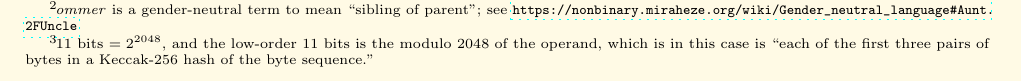
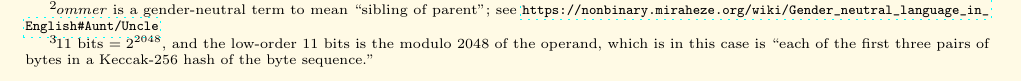
Before and after one commit to ethereum/yellowpaper, a LaTeX paper (Paper.tex): part of page 5 of 39, cut so that both start at the same text. Compiled offline with pdfLaTeX; a LaTeX package or settings file that is missing is left out.

Commit message:
update nonbinary.miraheze.org url

```diff
--- a/Paper.tex
+++ b/Paper.tex
@@ -326,7 +326,7 @@ T_{\mathbf{t}} \in \begin{cases} \mathbb{B}_{20} & \text{if} \quad T_{\mathrm{t}
 
 \subsection{The Block}\linkdest{block}\label{subsec:The_Block}
 
-The block in Ethereum is the collection of relevant pieces of information (known as the block \textit{header}), $H$, together with information corresponding to the comprised transactions, $\mathbf{T}$,\hypertarget{ommerheaders}{} and a set of other block headers $\mathbf{U}$ that are known to have a parent equal to the present block's parent's parent (such blocks are known as \textit{ommers}\footnote{\textit{ommer} is a gender-neutral term to mean ``sibling of parent''; see \url{https://nonbinary.miraheze.org/wiki/Gender_neutral_language\#Aunt.2FUncle}}). The block header contains several pieces of information:
+The block in Ethereum is the collection of relevant pieces of information (known as the block \textit{header}), $H$, together with information corresponding to the comprised transactions, $\mathbf{T}$,\hypertarget{ommerheaders}{} and a set of other block headers $\mathbf{U}$ that are known to have a parent equal to the present block's parent's parent (such blocks are known as \textit{ommers}\footnote{\textit{ommer} is a gender-neutral term to mean ``sibling of parent''; see \url{https://nonbinary.miraheze.org/wiki/Gender_neutral_language_in_English\#Aunt/Uncle}}). The block header contains several pieces of information:
 
 %\textit{TODO: Introduce logs}
 
```
